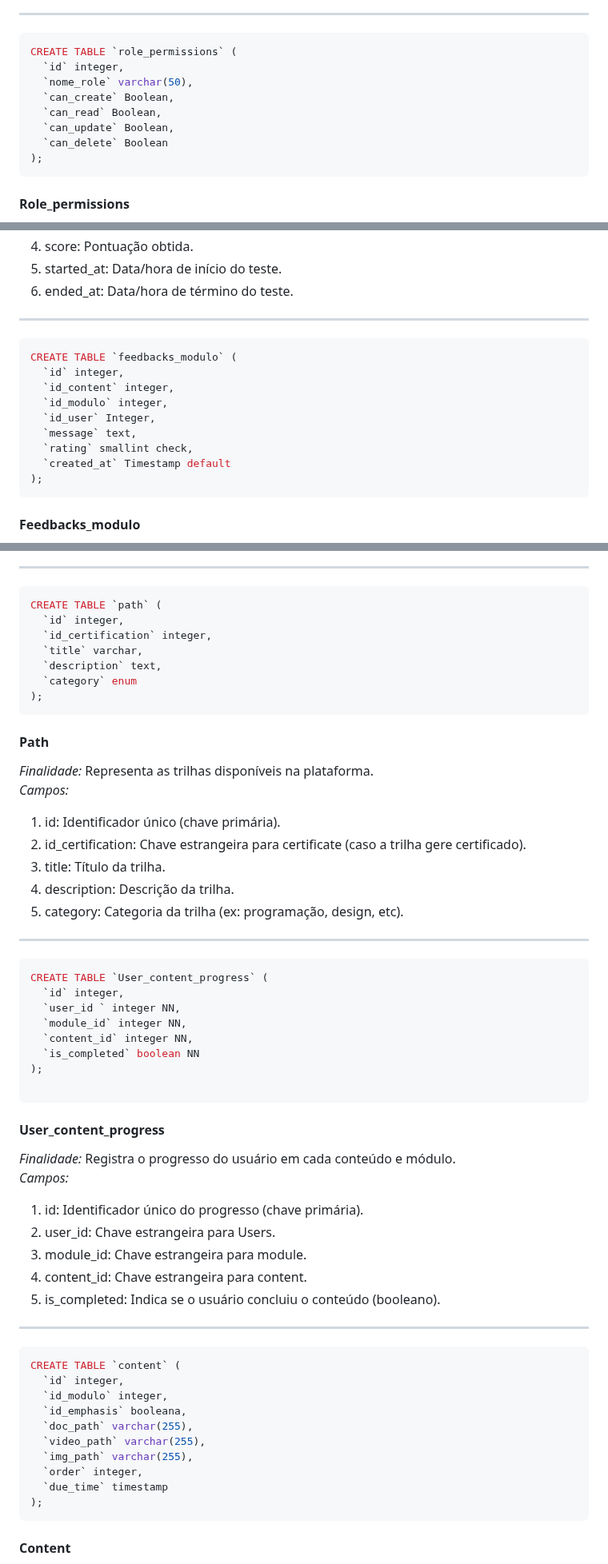
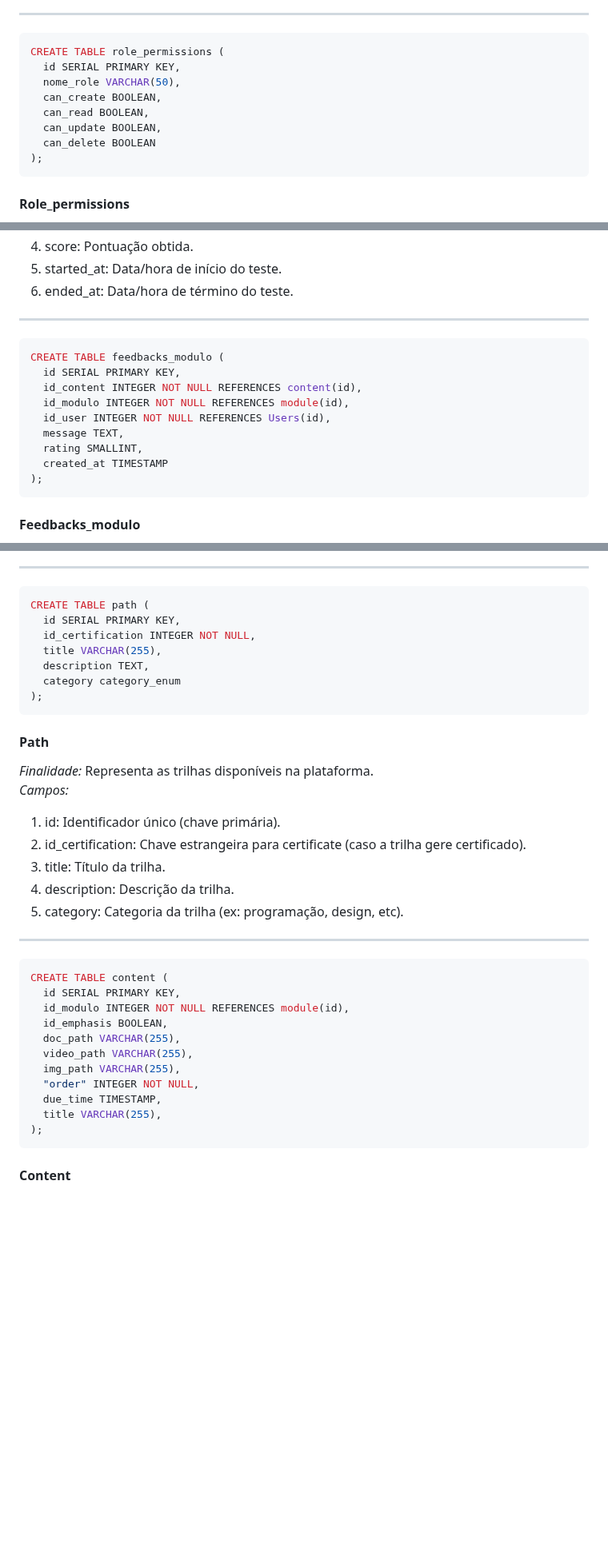
Before and after one commit to Kdu07/fiedacademy, a Markdown page: documents/wad.md, 3 parts joined by grey strips. Shown at 80% size. Rendered like a GitHub page; blank space fills up the shorter version.

````diff
--- a/documents/wad.md
+++ b/documents/wad.md
@@ -515,13 +514,13 @@ CREATE TABLE `Users` (
 _____________________
 
 ```javascript
-CREATE TABLE `role_permissions` (
-  `id` integer,
-  `nome_role` varchar(50),
-  `can_create` Boolean,
-  `can_read` Boolean,
-  `can_update` Boolean,
-  `can_delete` Boolean
+CREATE TABLE role_permissions (
+  id SERIAL PRIMARY KEY,
+  nome_role VARCHAR(50),
+  can_create BOOLEAN,
+  can_read BOOLEAN,
+  can_update BOOLEAN,
+  can_delete BOOLEAN
 );
 ```
 
@@ -578,14 +576,14 @@ CREATE TABLE `score_test` (
 
 __________________
 ```javascript
-CREATE TABLE `feedbacks_modulo` (
-  `id` integer,
-  `id_content` integer,
-  `id_modulo` integer,
-  `id_user` Integer,
-  `message` text,
-  `rating` smallint check,
-  `created_at` Timestamp default
+CREATE TABLE feedbacks_modulo (
+  id SERIAL PRIMARY KEY,
+  id_content INTEGER NOT NULL REFERENCES content(id),
+  id_modulo INTEGER NOT NULL REFERENCES module(id),
+  id_user INTEGER NOT NULL REFERENCES Users(id),
+  message TEXT,
+  rating SMALLINT,
+  created_at TIMESTAMP
 );
 ```
 
@@ -603,12 +601,12 @@ CREATE TABLE `feedbacks_modulo` (
 _________________________
 
 ```javascript
-CREATE TABLE `path` (
-  `id` integer,
-  `id_certification` integer,
-  `title` varchar,
-  `description` text,
-  `category` enum
+CREATE TABLE path (
+  id SERIAL PRIMARY KEY,
+  id_certification INTEGER NOT NULL,
+  title VARCHAR(255),
+  description TEXT,
+  category category_enum
 );
 ```
 
@@ -621,37 +619,19 @@ CREATE TABLE `path` (
 4. description: Descrição da trilha.
 5. category: Categoria da trilha (ex: programação, design, etc).
 
-_________________
-```javascript
-CREATE TABLE `User_content_progress` (
-  `id` integer,
-  `user_id ` integer NN,
-  `module_id` integer NN,
-  `content_id` integer NN,
-  `is_completed` boolean NN
-);
-
-```
-#### User_content_progress
-*Finalidade:* Registra o progresso do usuário em cada conteúdo e módulo. <br>
-*Campos:*
-1. id: Identificador único do progresso (chave primária).
-2. user_id: Chave estrangeira para Users.
-3. module_id: Chave estrangeira para module.
-4. content_id: Chave estrangeira para content.
-5. is_completed: Indica se o usuário concluiu o conteúdo (booleano).
 _______________________
 
 ```javascript
-CREATE TABLE `content` (
-  `id` integer,
-  `id_modulo` integer,
-  `id_emphasis` booleana,
-  `doc_path` varchar(255),
-  `video_path` varchar(255),
-  `img_path` varchar(255),
-  `order` integer,
-  `due_time` timestamp
+CREATE TABLE content (
+  id SERIAL PRIMARY KEY,
+  id_modulo INTEGER NOT NULL REFERENCES module(id),
+  id_emphasis BOOLEAN,
+  doc_path VARCHAR(255),
+  video_path VARCHAR(255),
+  img_path VARCHAR(255),
+  "order" INTEGER NOT NULL,
+  due_time TIMESTAMP,
+  title VARCHAR(255),
 );
 ```
 
````
Also changed, not shown: other parts of documents/wad.md (+66 -47 lines).
